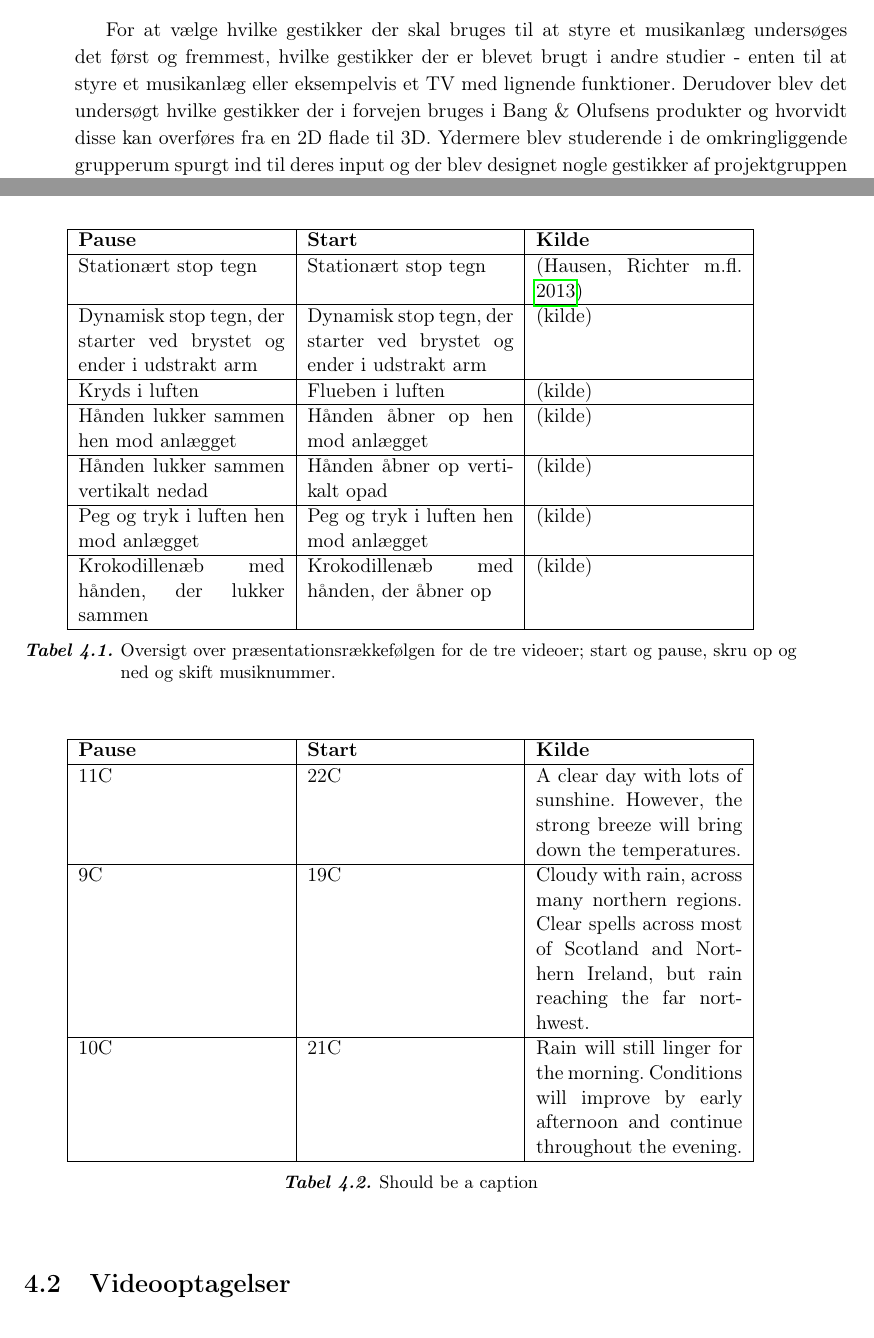
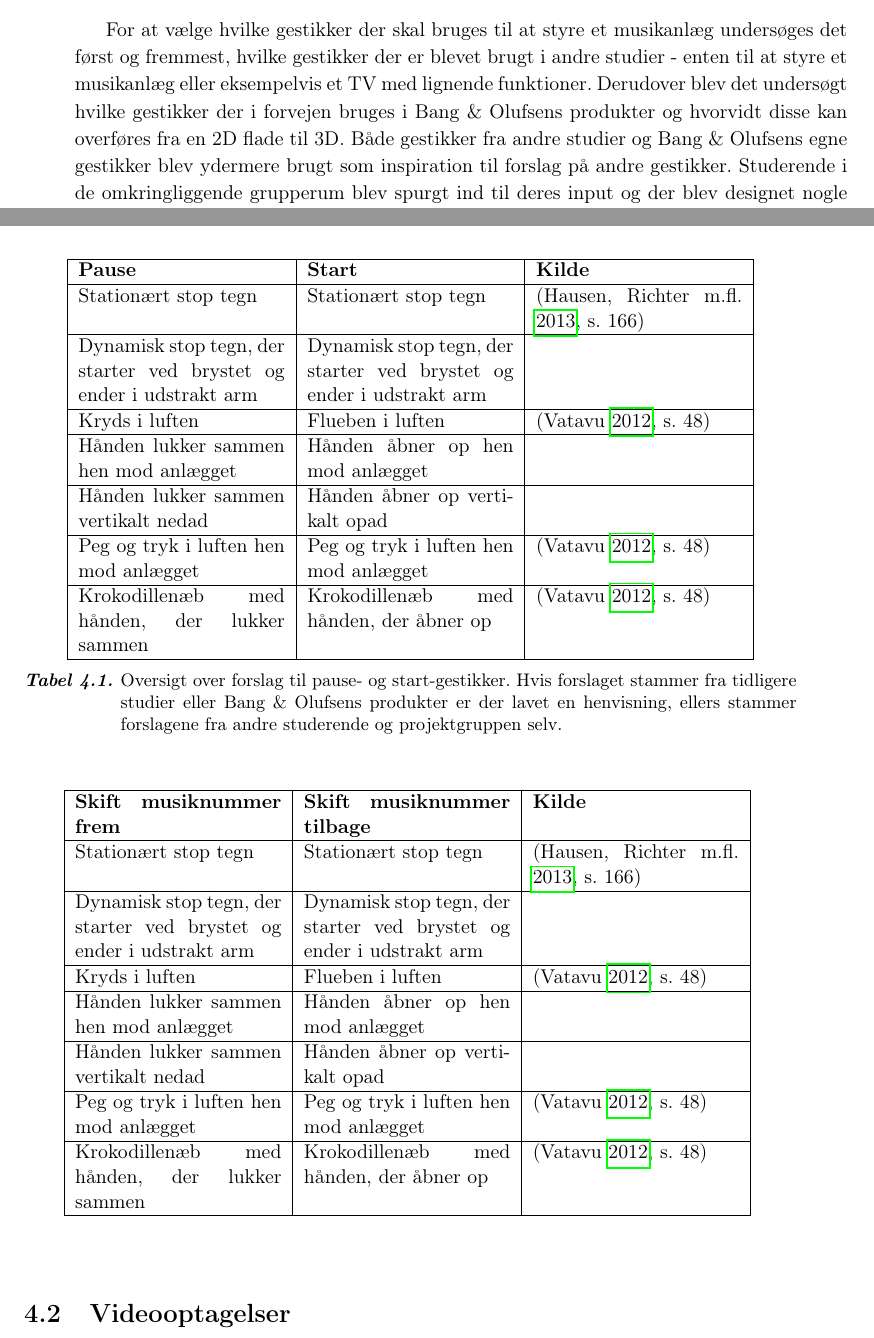
Before and after one commit to SaraNielsen0711/P6-LaTex, a LaTeX thesis (Master.tex, which reads Content/ValgAfGestikker/UdvaelgelseAfGestikker.tex): two parts of pages 39 and 40 of 58, joined at a grey line, cut so that both start at the same text. Compiled offline with pdfLaTeX.

Commit message:
Tabeller

```diff
--- a/Content/ValgAfGestikker/UdvaelgelseAfGestikker.tex
+++ b/Content/ValgAfGestikker/UdvaelgelseAfGestikker.tex
@@ -15,7 +15,7 @@ Hat - handler om at finde de gestikker fra litteraturen og dem vi selv vælger a
   \item Fordele og ulemper ved gestikkerne
 \end{itemize}
 
-For at vælge hvilke gestikker der skal bruges til at styre et musikanlæg undersøges det først og fremmest, hvilke gestikker der er blevet brugt i andre studier - enten til at styre et musikanlæg eller eksempelvis et TV med lignende funktioner. Derudover blev det undersøgt hvilke gestikker der i forvejen bruges i Bang $\&$ Olufsens produkter og hvorvidt disse kan overføres fra en 2D flade til 3D. Ydermere blev studerende i de omkringliggende grupperum spurgt ind til deres input og der blev designet nogle gestikker af projektgruppen selv. Alle de indsamlede forslag fremgår af \autoref{tab:IndsamledeGestikkerPause}, \autoref{tab:IndsamledeGestikkerSkift} og \autoref{tab:IndsamledeGestikkerVolumen}, hvor forslag skrevet i fed skrift er dem der er valgt at arbejde videre med under testen.
+For at vælge hvilke gestikker der skal bruges til at styre et musikanlæg undersøges det først og fremmest, hvilke gestikker der er blevet brugt i andre studier - enten til at styre et musikanlæg eller eksempelvis et TV med lignende funktioner. Derudover blev det undersøgt hvilke gestikker der i forvejen bruges i Bang $\&$ Olufsens produkter og hvorvidt disse kan overføres fra en 2D flade til 3D. Både gestikker fra andre studier og Bang $\&$ Olufsens egne gestikker blev ydermere brugt som inspiration til forslag på andre gestikker. Studerende i de omkringliggende grupperum blev spurgt ind til deres input og der blev designet nogle gestikker af projektgruppen selv. Alle de indsamlede forslag fremgår af \autoref{tab:IndsamledeGestikkerPause}, \autoref{tab:IndsamledeGestikkerSkift} og \autoref{tab:IndsamledeGestikkerVolumen}. Er forslaget kommet fra tidligere studier eller Bang $\&$ Olufsens produkter er der blevet henvist. Er forslaget derimod kommet fra andre studerende eller projektgruppen selv er der ikke skrevet en henvisning.
 
 
 
@@ -25,39 +25,33 @@ For at vælge hvilke gestikker der skal bruges til at styre et musikanlæg under
 	\begin{tabular}{| p{4cm} | p{4cm} | p{4cm} |}
 		\hline
 		\textbf{Pause} & \textbf{Start} & \textbf{Kilde} \\ \hline
-		Stationært stop tegn & Stationært stop tegn & \parencite{PDF:ComparingInputModalities} \\ \hline
-		Dynamisk stop tegn, der starter ved brystet og ender i udstrakt arm  & Dynamisk stop tegn, der starter ved brystet og ender i udstrakt arm & (kilde) \\ \hline
-		Kryds i luften & Flueben i luften & (kilde) \\ \hline
-		Hånden lukker sammen hen mod anlægget & Hånden åbner op hen mod anlægget & (kilde)\\ \hline
-		Hånden lukker sammen vertikalt nedad & Hånden åbner op vertikalt opad & (kilde) \\ \hline
-		Peg og tryk i luften hen mod anlægget & Peg og tryk i luften hen mod anlægget & (kilde) \\ \hline
-		Krokodillenæb med hånden, der lukker sammen & Krokodillenæb med hånden, der åbner op & (kilde) \\ \hline
+		Stationært stop tegn & Stationært stop tegn & \parencite[s. 166]{PDF:ComparingInputModalities} \\ \hline
+		Dynamisk stop tegn, der starter ved brystet og ender i udstrakt arm  & Dynamisk stop tegn, der starter ved brystet og ender i udstrakt arm &  \\ \hline
+		Kryds i luften & Flueben i luften & \parencite[s. 48]{PDF:UserDefinedGesturesTV} \\ \hline
+		Hånden lukker sammen hen mod anlægget & Hånden åbner op hen mod anlægget & \\ \hline
+		Hånden lukker sammen vertikalt nedad & Hånden åbner op vertikalt opad &  \\ \hline
+		Peg og tryk i luften hen mod anlægget & Peg og tryk i luften hen mod anlægget & \parencite[s. 48]{PDF:UserDefinedGesturesTV} \\ \hline
+		Krokodillenæb med hånden, der lukker sammen & Krokodillenæb med hånden, der åbner op & \parencite[s. 48]{PDF:UserDefinedGesturesTV} \\ \hline
 	\end{tabular}
-	\caption{Oversigt over præsentationsrækkefølgen for de tre videoer; start og pause, skru op og ned og skift musiknummer.}
+	\caption{Oversigt over forslag til pause- og start-gestikker. Hvis forslaget stammer fra tidligere studier eller Bang $\&$ Olufsens produkter er der lavet en henvisning, ellers stammer forslagene fra andre studerende og projektgruppen selv.}
 	\label{tab:IndsamledeGestikkerPause}
 \end{table}
 \noindent
 
-
-
-
-%Sara prøver
-
 \begin{table}[H]
-\begin{center}
-    \begin{tabular}{ | p{4cm} | p{4cm} | p{4cm} |}
-    \hline
-    \textbf{Pause} & \textbf{Start} & \textbf{Kilde} \\ \hline
-    11C & 22C & A clear day with lots of sunshine.
-    However, the strong breeze will bring down the temperatures. \\ \hline
-    9C & 19C & Cloudy with rain, across many northern regions. Clear spells
-    across most of Scotland and Northern Ireland,
-    but rain reaching the far northwest. \\ \hline
-    10C & 21C & Rain will still linger for the morning.
-    Conditions will improve by early afternoon and continue
-    throughout the evening. \\ \hline
-    \end{tabular}
-     \caption {Should be a caption}
-     \label{tab:}
-\end{center}
+	\centering
+	\begin{tabular}{| p{4cm} | p{4cm} | p{4cm} |}
+		\hline
+		\textbf{Skift musiknummer frem} & \textbf{Skift musiknummer tilbage} & \textbf{Kilde} \\ \hline
+		Stationært stop tegn & Stationært stop tegn & \parencite[s. 166]{PDF:ComparingInputModalities} \\ \hline
+		Dynamisk stop tegn, der starter ved brystet og ender i udstrakt arm  & Dynamisk stop tegn, der starter ved brystet og ender i udstrakt arm &  \\ \hline
+		Kryds i luften & Flueben i luften & \parencite[s. 48]{PDF:UserDefinedGesturesTV} \\ \hline
+		Hånden lukker sammen hen mod anlægget & Hånden åbner op hen mod anlægget & \\ \hline
+		Hånden lukker sammen vertikalt nedad & Hånden åbner op vertikalt opad &  \\ \hline
+		Peg og tryk i luften hen mod anlægget & Peg og tryk i luften hen mod anlægget & \parencite[s. 48]{PDF:UserDefinedGesturesTV} \\ \hline
+		Krokodillenæb med hånden, der lukker sammen & Krokodillenæb med hånden, der åbner op & \parencite[s. 48]{PDF:UserDefinedGesturesTV} \\ \hline
+	\end{tabular}
+%	\caption{Oversigt over forslag til gestikker, der skifter musiknummer. Hvis forslaget stammer fra tidligere studier eller Bang $/&$ Olufsens produkter er der lavet en henvisning, ellers stammer forslagene fra andre studerende og projektgruppen selv.}
+	\label{tab:IndsamledeGestikkerSkift}
 \end{table}
+\noindent
```
